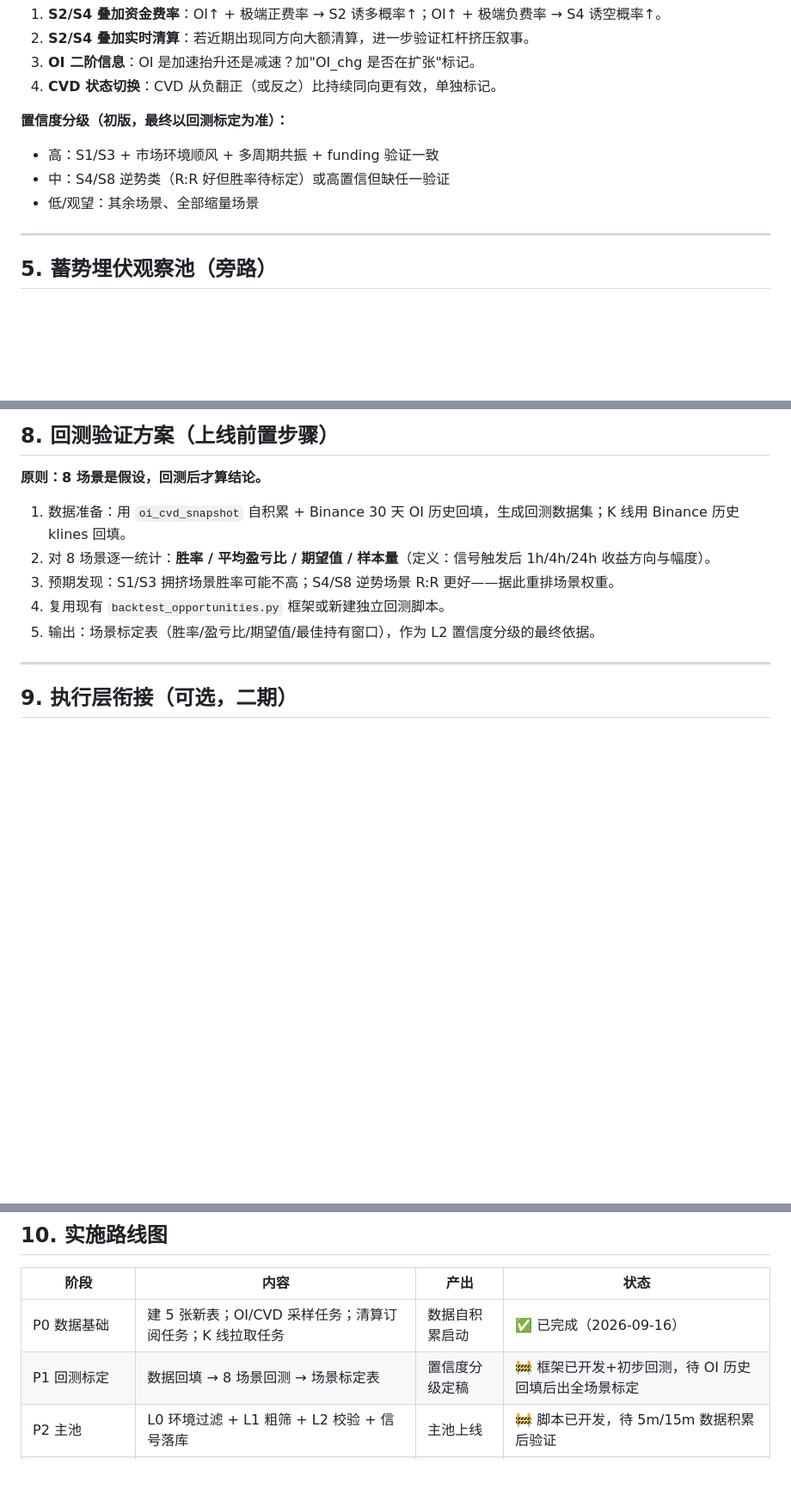
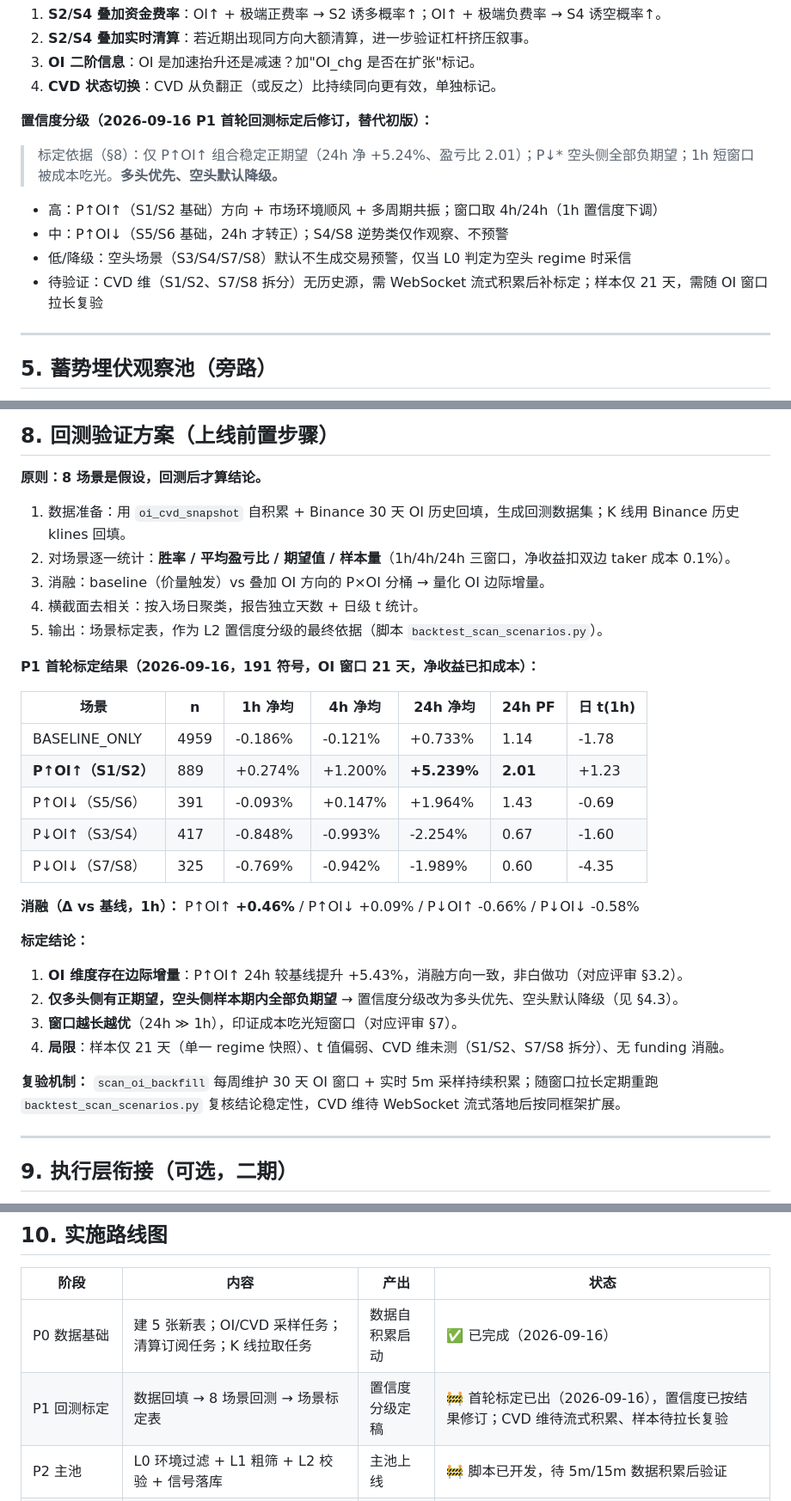
Before and after one commit to TinleyMaster/crypto-profile-collection, a Markdown page: 04_架构与代码方案/盘面异动扫描系统设计方案_2026-09-16.md, 3 parts joined by grey strips. Shown at 86% size. Rendered like a GitHub page; blank space fills up the shorter version.

Commit message:
docs(scan): 设计方案写入 P1 首轮标定表 + 置信度分级修订（多头优先/空头降级）

```diff
--- a/04_架构与代码方案/盘面异动扫描系统设计方案_2026-09-16.md
+++ b/04_架构与代码方案/盘面异动扫描系统设计方案_2026-09-16.md
@@ -219,11 +219,14 @@ CREATE TABLE IF NOT EXISTS biz.scan_signal (
 3. **OI 二阶信息**：OI 是加速抬升还是减速？加"OI_chg 是否在扩张"标记。
 4. **CVD 状态切换**：CVD 从负翻正（或反之）比持续同向更有效，单独标记。
 
-**置信度分级（初版，最终以回测标定为准）：**
+**置信度分级（2026-09-16 P1 首轮回测标定后修订，替代初版）：**
 
-- 高：S1/S3 + 市场环境顺风 + 多周期共振 + funding 验证一致
-- 中：S4/S8 逆势类（R:R 好但胜率待标定）或高置信但缺任一验证
-- 低/观望：其余场景、全部缩量场景
+> 标定依据（§8）：仅 P↑OI↑ 组合稳定正期望（24h 净 +5.24%、盈亏比 2.01）；P↓\* 空头侧全部负期望；1h 短窗口被成本吃光。**多头优先、空头默认降级。**
+
+- 高：P↑OI↑（S1/S2 基础）方向 + 市场环境顺风 + 多周期共振；窗口取 4h/24h（1h 置信度下调）
+- 中：P↑OI↓（S5/S6 基础，24h 才转正）；S4/S8 逆势类仅作观察、不预警
+- 低/降级：空头场景（S3/S4/S7/S8）默认不生成交易预警，仅当 L0 判定为空头 regime 时采信
+- 待验证：CVD 维（S1/S2、S7/S8 拆分）无历史源，需 WebSocket 流式积累后补标定；样本仅 21 天，需随 OI 窗口拉长复验
 
 ---
 
@@ -283,10 +286,31 @@ CREATE TABLE IF NOT EXISTS biz.scan_signal (
 **原则：8 场景是假设，回测后才算结论。**
 
 1. 数据准备：用 `oi_cvd_snapshot` 自积累 + Binance 30 天 OI 历史回填，生成回测数据集；K 线用 Binance 历史 klines 回填。
-2. 对 8 场景逐一统计：**胜率 / 平均盈亏比 / 期望值 / 样本量**（定义：信号触发后 1h/4h/24h 收益方向与幅度）。
-3. 预期发现：S1/S3 拥挤场景胜率可能不高；S4/S8 逆势场景 R:R 更好——据此重排场景权重。
-4. 复用现有 `backtest_opportunities.py` 框架或新建独立回测脚本。
-5. 输出：场景标定表（胜率/盈亏比/期望值/最佳持有窗口），作为 L2 置信度分级的最终依据。
+2. 对场景逐一统计：**胜率 / 平均盈亏比 / 期望值 / 样本量**（1h/4h/24h 三窗口，净收益扣双边 taker 成本 0.1%）。
+3. 消融：baseline（价量触发）vs 叠加 OI 方向的 P×OI 分桶 → 量化 OI 边际增量。
+4. 横截面去相关：按入场日聚类，报告独立天数 + 日级 t 统计。
+5. 输出：场景标定表，作为 L2 置信度分级的最终依据（脚本 `backtest_scan_scenarios.py`）。
+
+**P1 首轮标定结果（2026-09-16，191 符号，OI 窗口 21 天，净收益已扣成本）：**
+
+| 场景 | n | 1h 净均 | 4h 净均 | 24h 净均 | 24h PF | 日 t(1h) |
+|---|---|---|---|---|---|---|
+| BASELINE_ONLY | 4959 | -0.186% | -0.121% | +0.733% | 1.14 | -1.78 |
+| **P↑OI↑（S1/S2）** | 889 | +0.274% | +1.200% | **+5.239%** | **2.01** | +1.23 |
+| P↑OI↓（S5/S6） | 391 | -0.093% | +0.147% | +1.964% | 1.43 | -0.69 |
+| P↓OI↑（S3/S4） | 417 | -0.848% | -0.993% | -2.254% | 0.67 | -1.60 |
+| P↓OI↓（S7/S8） | 325 | -0.769% | -0.942% | -1.989% | 0.60 | -4.35 |
+
+**消融（Δ vs 基线，1h）：** P↑OI↑ **+0.46%** / P↑OI↓ +0.09% / P↓OI↑ -0.66% / P↓OI↓ -0.58%
+
+**标定结论：**
+
+1. **OI 维度存在边际增量**：P↑OI↑ 24h 较基线提升 +5.43%，消融方向一致，非白做功（对应评审 §3.2）。
+2. **仅多头侧有正期望，空头侧样本期内全部负期望** → 置信度分级改为多头优先、空头默认降级（见 §4.3）。
+3. **窗口越长越优**（24h ≫ 1h），印证成本吃光短窗口（对应评审 §7）。
+4. **局限**：样本仅 21 天（单一 regime 快照）、t 值偏弱、CVD 维未测（S1/S2、S7/S8 拆分）、无 funding 消融。
+
+**复验机制：** `scan_oi_backfill` 每周维护 30 天 OI 窗口 + 实时 5m 采样持续积累；随窗口拉长定期重跑 `backtest_scan_scenarios.py` 复核结论稳定性，CVD 维待 WebSocket 流式落地后按同框架扩展。
 
 ---
 
@@ -306,7 +330,7 @@ CREATE TABLE IF NOT EXISTS biz.scan_signal (
 | 阶段 | 内容 | 产出 | 状态 |
 |---|---|---|---|
 | P0 数据基础 | 建 5 张新表；OI/CVD 采样任务；清算订阅任务；K 线拉取任务 | 数据自积累启动 | ✅ 已完成（2026-09-16） |
-| P1 回测标定 | 数据回填 → 8 场景回测 → 场景标定表 | 置信度分级定稿 | 🚧 框架已开发+初步回测，待 OI 历史回填后出全场景标定 |
+| P1 回测标定 | 数据回填 → 8 场景回测 → 场景标定表 | 置信度分级定稿 | 🚧 首轮标定已出（2026-09-16），置信度已按结果修订；CVD 维待流式积累、样本待拉长复验 |
 | P2 主池 | L0 环境过滤 + L1 粗筛 + L2 校验 + 信号落库 | 主池上线 | 🚧 脚本已开发，待 5m/15m 数据积累后验证 |
 | P3 蓄势池 | 蓄势判定 + 转主池联动 | 双池并行 | 🚧 脚本已开发，待 OI 小时序列积累后验证 |
 | P4 执行衔接（可选） | 触发价/止损/仓位 + dry-run 链路 | 完整闭环 | ⬜ |
```
